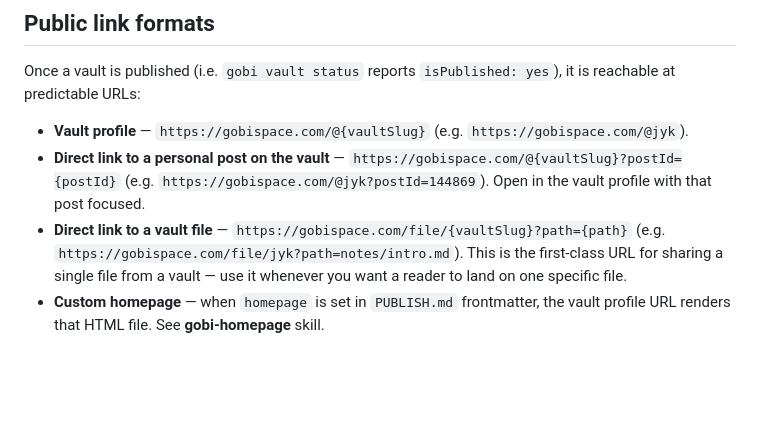
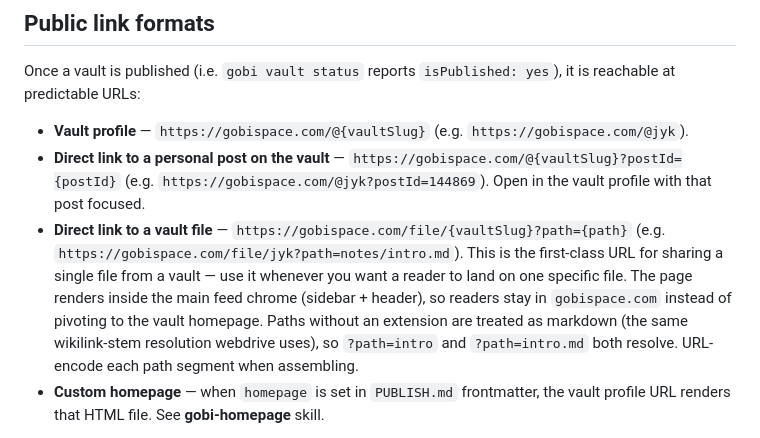
Before and after one commit to gobi-ai/gobi-cli, a Markdown page: skills/gobi-vault/SKILL.md, the part around the change. Rendered like a GitHub page; blank space fills up the shorter version.

Commit message:
Vault skill: expand /file file-viewer link with chrome + wikilink-stem behavior
Documents that /file/{vaultSlug}?path={path} renders inside the main
feed chrome (no pivot to the vault homepage) and that paths without an
extension are resolved as markdown server-side, matching webdrive's
wikilink-stem resolution. Also calls out URL-encoding per path segment.

Co-Authored-By: Claude Opus 4.7 (1M context) <noreply@anthropic.com>

```diff
--- a/skills/gobi-vault/SKILL.md
+++ b/skills/gobi-vault/SKILL.md
@@ -48,7 +48,7 @@ Once a vault is published (i.e. `gobi vault status` reports `isPublished: yes`),
 
 - **Vault profile** — `https://gobispace.com/@{vaultSlug}` (e.g. `https://gobispace.com/@jyk`).
 - **Direct link to a personal post on the vault** — `https://gobispace.com/@{vaultSlug}?postId={postId}` (e.g. `https://gobispace.com/@jyk?postId=144869`). Open in the vault profile with that post focused.
-- **Direct link to a vault file** — `https://gobispace.com/file/{vaultSlug}?path={path}` (e.g. `https://gobispace.com/file/jyk?path=notes/intro.md`). This is the first-class URL for sharing a single file from a vault — use it whenever you want a reader to land on one specific file.
+- **Direct link to a vault file** — `https://gobispace.com/file/{vaultSlug}?path={path}` (e.g. `https://gobispace.com/file/jyk?path=notes/intro.md`). This is the first-class URL for sharing a single file from a vault — use it whenever you want a reader to land on one specific file. The page renders inside the main feed chrome (sidebar + header), so readers stay in `gobispace.com` instead of pivoting to the vault homepage. Paths without an extension are treated as markdown (the same wikilink-stem resolution webdrive uses), so `?path=intro` and `?path=intro.md` both resolve. URL-encode each path segment when assembling.
 - **Custom homepage** — when `homepage` is set in `PUBLISH.md` frontmatter, the vault profile URL renders that HTML file. See **gobi-homepage** skill.
 
 When linking back to your own posts or files, assemble the URL from concrete fields (the post's `authorVaultSlug` + `id`, or the vault's `vaultSlug` + the file's path) rather than guessing.
```
